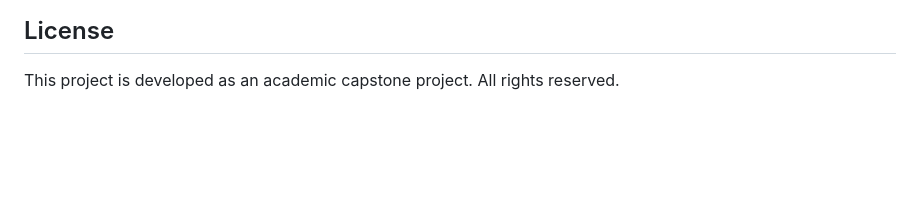
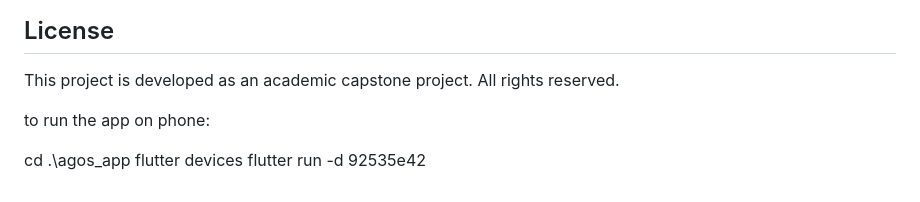
Before and after one commit to adrian-cali/agos, a Markdown page: README.md, the part around the change. Rendered like a GitHub page; blank space fills up the shorter version.

Commit message:
docs: add instructions to run the app on a physical device

```diff
--- a/README.md
+++ b/README.md
@@ -344,3 +344,10 @@ static const Color error      = Color(0xFFE74C3C);  // Red
 ## License
 
 This project is developed as an academic capstone project. All rights reserved.
+
+
+to run the app on phone:
+
+cd .\agos_app
+flutter devices
+flutter run -d 92535e42
```
